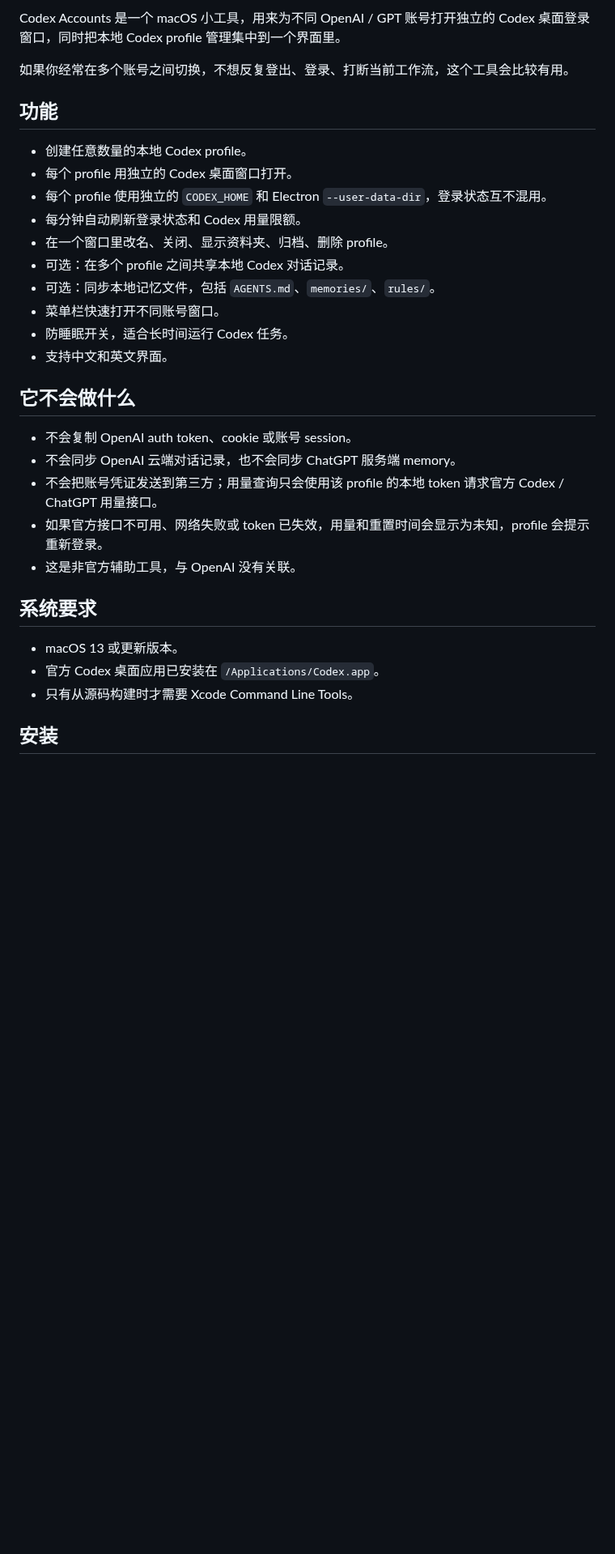
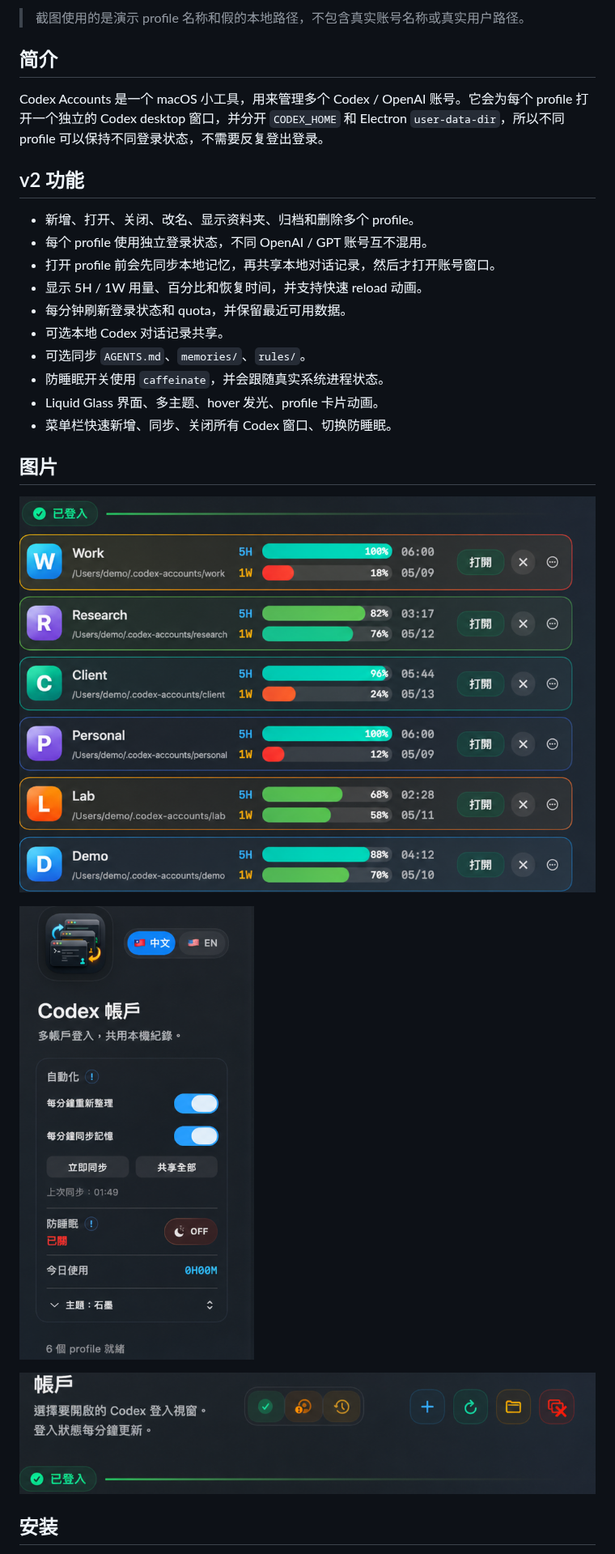
Before and after one commit to siumiu1968/codex-accounts, a Markdown page: README.zh-CN.md, the part around one of its changes. Shown at 81% size. Drawn GitHub-style; pictures changed too: docs/assets/codex-accounts-v2-profiles.png (added), docs/assets/codex-accounts-v2-sidebar.png (added), docs/assets/codex-accounts-v2-toolbar.png (added); blank space fills up the shorter version.

Commit message:
Release Codex Accounts v2

```diff
--- a/README.zh-CN.md
+++ b/README.zh-CN.md
@@ -6,34 +6,30 @@
 
-Codex Accounts 是一个 macOS 小工具，用来为不同 OpenAI / GPT 账号打开独立的 Codex 桌面登录窗口，同时把本地 Codex profile 管理集中到一个界面里。
+> 截图使用的是演示 profile 名称和假的本地路径，不包含真实账号名称或真实用户路径。
 
-如果你经常在多个账号之间切换，不想反复登出、登录、打断当前工作流，这个工具会比较有用。
+## 简介
 
-## 功能
+Codex Accounts 是一个 macOS 小工具，用来管理多个 Codex / OpenAI 账号。它会为每个 profile 打开一个独立的 Codex desktop 窗口，并分开 `CODEX_HOME` 和 Electron `user-data-dir`，所以不同 profile 可以保持不同登录状态，不需要反复登出登录。
 
-- 创建任意数量的本地 Codex profile。
-- 每个 profile 用独立的 Codex 桌面窗口打开。
-- 每个 profile 使用独立的 `CODEX_HOME` 和 Electron `--user-data-dir`，登录状态互不混用。
-- 每分钟自动刷新登录状态和 Codex 用量限额。
-- 在一个窗口里改名、关闭、显示资料夹、归档、删除 profile。
-- 可选：在多个 profile 之间共享本地 Codex 对话记录。
-- 可选：同步本地记忆文件，包括 `AGENTS.md`、`memories/`、`rules/`。
-- 菜单栏快速打开不同账号窗口。
-- 防睡眠开关，适合长时间运行 Codex 任务。
-- 支持中文和英文界面。
+## v2 功能
 
-## 它不会做什么
+- 新增、打开、关闭、改名、显示资料夹、归档和删除多个 profile。
+- 每个 profile 使用独立登录状态，不同 OpenAI / GPT 账号互不混用。
+- 打开 profile 前会先同步本地记忆，再共享本地对话记录，然后才打开账号窗口。
+- 显示 5H / 1W 用量、百分比和恢复时间，并支持快速 reload 动画。
+- 每分钟刷新登录状态和 quota，并保留最近可用数据。
+- 可选本地 Codex 对话记录共享。
+- 可选同步 `AGENTS.md`、`memories/`、`rules/`。
+- 防睡眠开关使用 `caffeinate`，并会跟随真实系统进程状态。
+- Liquid Glass 界面、多主题、hover 发光、profile 卡片动画。
+- 菜单栏快速新增、同步、关闭所有 Codex 窗口、切换防睡眠。
 
-- 不会复制 OpenAI auth token、cookie 或账号 session。
-- 不会同步 OpenAI 云端对话记录，也不会同步 ChatGPT 服务端 memory。
-- 不会把账号凭证发送到第三方；用量查询只会使用该 profile 的本地 token 请求官方 Codex / ChatGPT 用量接口。
-- 如果官方接口不可用、网络失败或 token 已失效，用量和重置时间会显示为未知，profile 会提示重新登录。
-- 这是非官方辅助工具，与 OpenAI 没有关联。
+## 图片
 
-## 系统要求
+![Profile list with quota meters](docs/assets/codex-accounts-v2-profiles.png)
 
-- macOS 13 或更新版本。
-- 官方 Codex 桌面应用已安装在 `/Applications/Codex.app`。
-- 只有从源码构建时才需要 Xcode Command Line Tools。
+![Automation and Keep Awake controls](docs/assets/codex-accounts-v2-sidebar.png)
+
+![Toolbar controls](docs/assets/codex-accounts-v2-toolbar.png)
 
 ## 安装
 
```
Also changed, not shown: other parts of README.zh-CN.md (+14 -83 lines), README.md (+152 -180 lines), docs/PROMOTION.md (+14 -8 lines), 4 other files.
